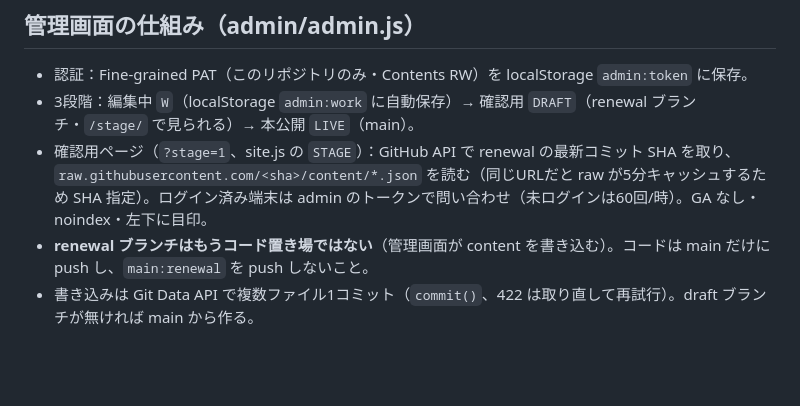
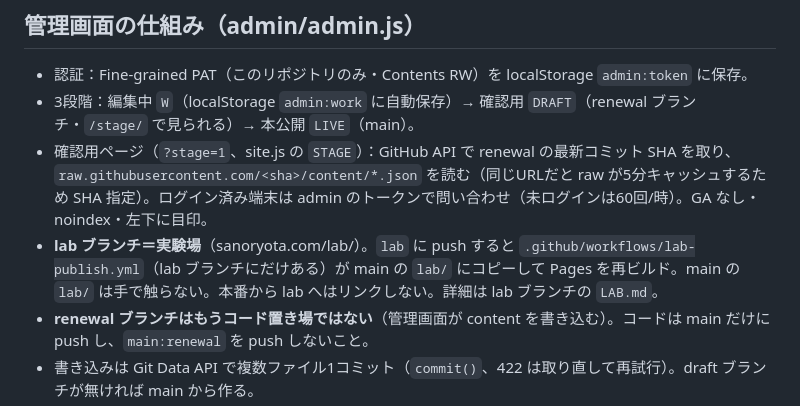
Before and after one commit to sanoryootaa/portfolio-site, a Markdown page: CLAUDE.md, the part around the change. GitHub-like rendering; blank space fills up the shorter version.

Commit message:
Docs: note the lab branch and its /lab/ publishing
Co-Authored-By: Claude Opus 5.5 <noreply@anthropic.com>

```diff
--- a/CLAUDE.md
+++ b/CLAUDE.md
@@ -23,6 +23,7 @@
 - 認証：Fine-grained PAT（このリポジトリのみ・Contents RW）を localStorage `admin:token` に保存。
 - 3段階：編集中 `W`（localStorage `admin:work` に自動保存）→ 確認用 `DRAFT`（renewal ブランチ・`/stage/` で見られる）→ 本公開 `LIVE`（main）。
 - 確認用ページ（`?stage=1`、site.js の `STAGE`）：GitHub API で renewal の最新コミット SHA を取り、`raw.githubusercontent.com/<sha>/content/*.json` を読む（同じURLだと raw が5分キャッシュするため SHA 指定）。ログイン済み端末は admin のトークンで問い合わせ（未ログインは60回/時）。GA なし・noindex・左下に目印。
+- **lab ブランチ＝実験場**（sanoryota.com/lab/）。`lab` に push すると `.github/workflows/lab-publish.yml`（lab ブランチにだけある）が main の `lab/` にコピーして Pages を再ビルド。main の `lab/` は手で触らない。本番から lab へはリンクしない。詳細は lab ブランチの `LAB.md`。
 - **renewal ブランチはもうコード置き場ではない**（管理画面が content を書き込む）。コードは main だけに push し、`main:renewal` を push しないこと。
 - 書き込みは Git Data API で複数ファイル1コミット（`commit()`、422 は取り直して再試行）。draft ブランチが無ければ main から作る。
 - プレビュー：編集のたびに localStorage `preview:<name>` に書き、iframe の `?preview=1` ページが `storage` イベントで描き直す（`onContent()`）。プレビュー・管理画面では GA を送らない。
```
